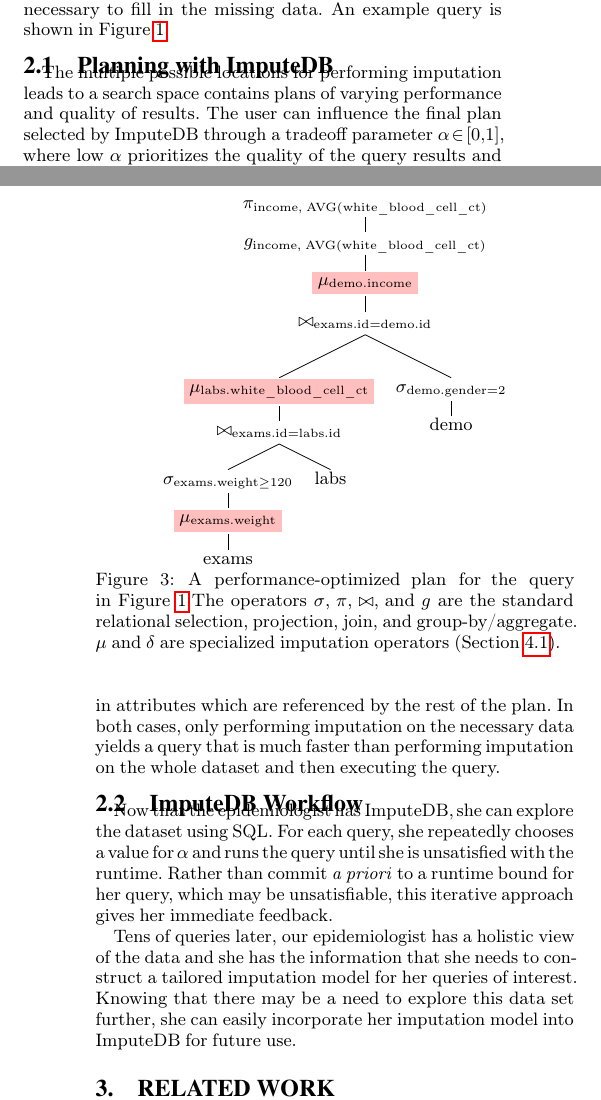
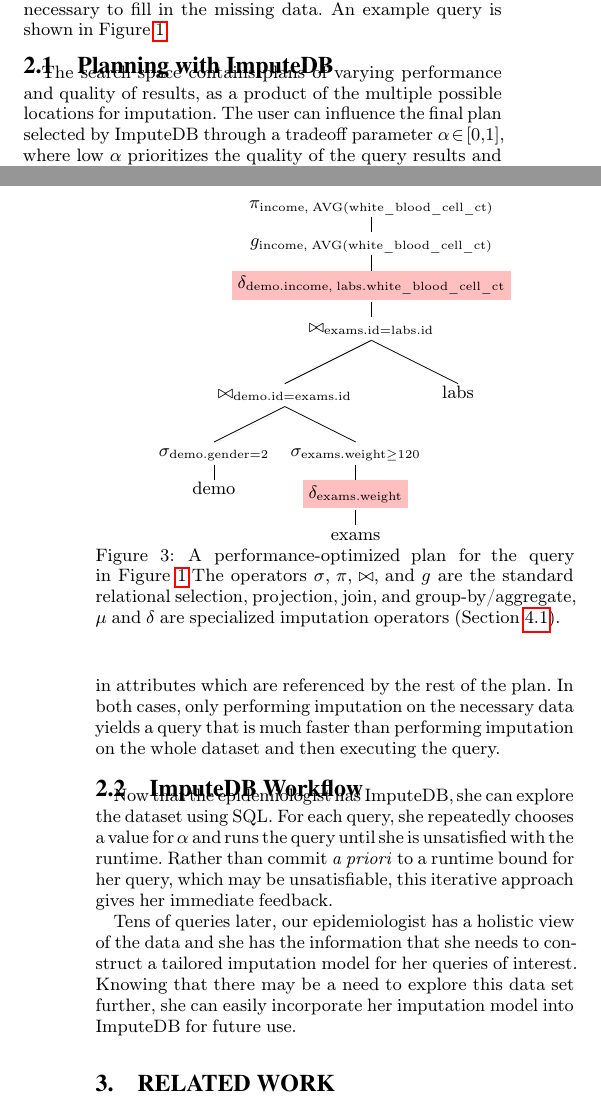
Before and after one commit to mitdbg/imputedb, a LaTeX document (paper/main.tex, which reads paper/examples.tex): two parts of the columns of pages 2 and 3 of 12, joined at a grey line, cut so that both start at the same text. Compiled offline with pdfLaTeX.

Commit message:
paper: fixed examples, had wrong plan for performance optimized

```diff
--- a/paper/examples.tex
+++ b/paper/examples.tex
@@ -65,7 +65,8 @@ GROUP BY demo.income
 \end{figure}
 
 \subsection{Planning with \ProjectName{}}
-The multiple possible locations for performing imputation leads to a  search space contains plans of varying performance and quality of results. The user can influence the final plan selected by \ProjectName{}
+The search space contains plans of varying performance and quality of results, as a product of the multiple possible locations for imputation.
+The user can influence the final plan selected by \ProjectName{}
 through a tradeoff parameter $\alpha \in [0, 1]$, where low $\alpha$
 prioritizes the quality of the query results and high $\alpha$ prioritizes performance.
 
@@ -85,25 +86,15 @@ the query.
 
 
 \begin{figure}
-  \Tree
+\Tree
   [.$\pi_{\text{income, AVG(white\_blood\_cell\_ct)}}$
     [.$g_{\text{income, AVG(white\_blood\_cell\_ct)}}$
-      [.\colorbox{pink}{$\mu_{\text{demo.income}}$}
-        [.$\bowtie_{\text{exams.id} = \text{demo.id}}$
-          [.\colorbox{pink}{$\mu_{\text{labs.white\_blood\_cell\_ct}}$}
-            [.$\bowtie_{\text{exams.id} = \text{labs.id}}$
-              [.$\sigma_{\text{exams.weight} \geq 120}$
-                [.\colorbox{pink}{$\mu_{\text{exams.weight}}$} exams ]
-              ]
-              labs
-            ]
-          ]
-        [.$\sigma_{\text{demo.gender} = 2}$ demo ]
-      ]
-    ]
-  ]
-  ]
-\caption{A performance-optimized plan for the query in~\Cref{fig:example-query}.The operators $\sigma$, $\pi$, $\bowtie$, and $g$ are the standard relational selection, projection, join, and group-by/aggregate. $\mu$ and $\delta$ are specialized imputation operators (\Cref{sec:operators}).}
+      [.\colorbox{pink}{$\delta_{\text{demo.income, labs.white\_blood\_cell\_ct}}$}
+        [.$\bowtie_{\text{exams.id} = \text{labs.id}}$
+          [.$\bowtie_{\text{demo.id} = \text{exams.id}}$
+            [.$\sigma_{\text{demo.gender} = 2}$ demo ]
+            [.$\sigma_{\text{exams.weight} \geq 120}$ [.\colorbox{pink}{$\delta_{\text{exams.weight}}$} exams ] ] ] labs ] ] ] ]
+\caption{A performance-optimized plan for the query in~\Cref{fig:example-query}.The operators $\sigma$, $\pi$, $\bowtie$, and $g$ are the standard relational selection, projection, join, and group-by/aggregate, $\mu$ and $\delta$ are specialized imputation operators (\Cref{sec:operators}).}
 \label{fig:fast-plan}
 \end{figure}
 
```
Also changed, not shown: paper/examples.tex (8 more changed lines).
